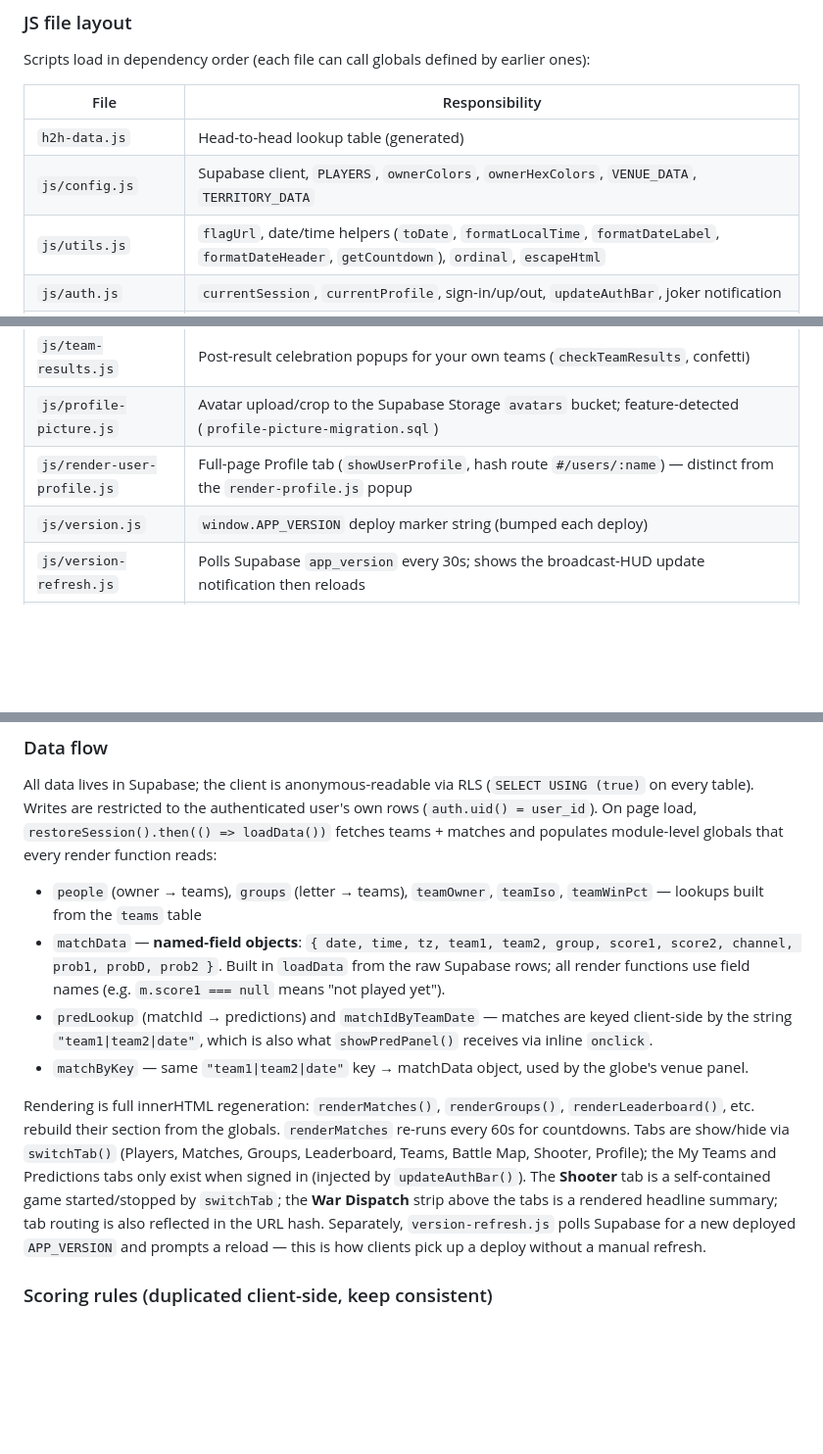
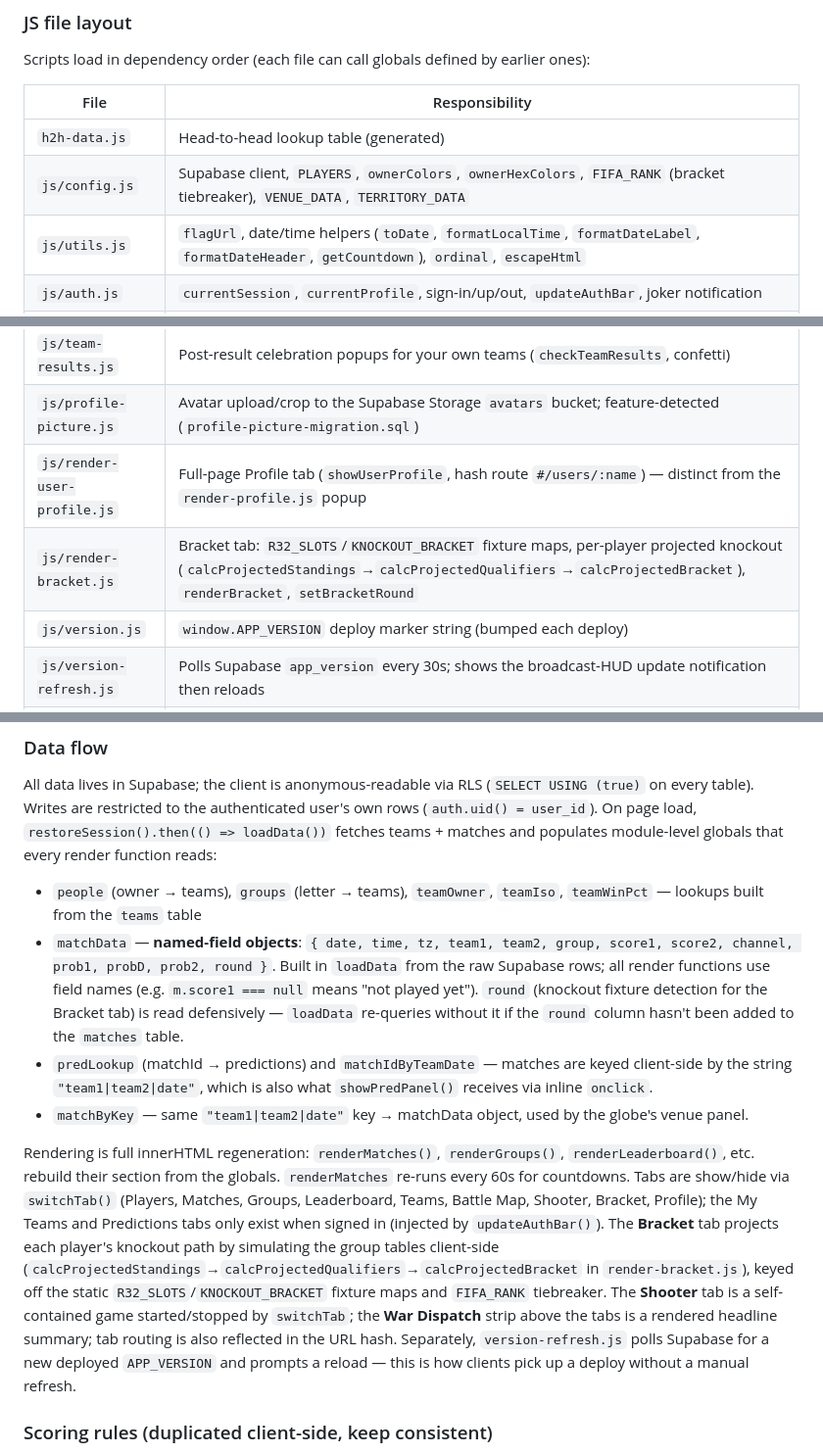
Before and after one commit to FanDoster/world-cup-sweeps-2026, a Markdown page: CLAUDE.md, 3 parts joined by grey strips. Shown at 98% size. Drawn GitHub-style; blank space fills up the shorter version.

Commit message:
docs: document the knockout Bracket tab in CLAUDE.md
Add render-bracket.js and bracket.css to the file tables, note FIFA_RANK in
config.js, the new matchData.round field (with its defensive fallback), and
describe the client-side bracket projection in the architecture section.

Co-Authored-By: Claude Opus 4.8 <noreply@anthropic.com>

```diff
--- a/CLAUDE.md
+++ b/CLAUDE.md
@@ -15,7 +15,7 @@ Scripts load in dependency order (each file can call globals defined by earlier
 | File | Responsibility |
 |------|---------------|
 | `h2h-data.js` | Head-to-head lookup table (generated) |
-| `js/config.js` | Supabase client, `PLAYERS`, `ownerColors`, `ownerHexColors`, `VENUE_DATA`, `TERRITORY_DATA` |
+| `js/config.js` | Supabase client, `PLAYERS`, `ownerColors`, `ownerHexColors`, `FIFA_RANK` (bracket tiebreaker), `VENUE_DATA`, `TERRITORY_DATA` |
 | `js/utils.js` | `flagUrl`, date/time helpers (`toDate`, `formatLocalTime`, `formatDateLabel`, `formatDateHeader`, `getCountdown`), `ordinal`, `escapeHtml` |
 | `js/auth.js` | `currentSession`, `currentProfile`, sign-in/up/out, `updateAuthBar`, joker notification |
 | `js/data.js` | Data globals, `loadData`, `loadPredData`; also globe state vars (`territoryControl` etc.) |
@@ -31,6 +31,7 @@ Scripts load in dependency order (each file can call globals defined by earlier
 | `js/team-results.js` | Post-result celebration popups for your own teams (`checkTeamResults`, confetti) |
 | `js/profile-picture.js` | Avatar upload/crop to the Supabase Storage `avatars` bucket; feature-detected (`profile-picture-migration.sql`) |
 | `js/render-user-profile.js` | Full-page Profile tab (`showUserProfile`, hash route `#/users/:name`) — distinct from the `render-profile.js` popup |
+| `js/render-bracket.js` | Bracket tab: `R32_SLOTS`/`KNOCKOUT_BRACKET` fixture maps, per-player projected knockout (`calcProjectedStandings`→`calcProjectedQualifiers`→`calcProjectedBracket`), `renderBracket`, `setBracketRound` |
 | `js/version.js` | `window.APP_VERSION` deploy marker string (bumped each deploy) |
 | `js/version-refresh.js` | Polls Supabase `app_version` every 30s; shows the broadcast-HUD update notification then reloads |
 | `js/main.js` | `switchTab` (incl. shooter start/stop), init calls (`restoreSession`, `setInterval`) |
@@ -72,11 +74,11 @@ Stylesheets load in dependency order via `<link>` tags in `<head>` (tokens first
 All data lives in Supabase; the client is anonymous-readable via RLS (`SELECT USING (true)` on every table). Writes are restricted to the authenticated user's own rows (`auth.uid() = user_id`). On page load, `restoreSession().then(() => loadData())` fetches teams + matches and populates module-level globals that every render function reads:
 
 - `people` (owner → teams), `groups` (letter → teams), `teamOwner`, `teamIso`, `teamWinPct` — lookups built from the `teams` table
-- `matchData` — **named-field objects**: `{ date, time, tz, team1, team2, group, score1, score2, channel, prob1, probD, prob2 }`. Built in `loadData` from the raw Supabase rows; all render functions use field names (e.g. `m.score1 === null` means "not played yet").
+- `matchData` — **named-field objects**: `{ date, time, tz, team1, team2, group, score1, score2, channel, prob1, probD, prob2, round }`. Built in `loadData` from the raw Supabase rows; all render functions use field names (e.g. `m.score1 === null` means "not played yet"). `round` (knockout fixture detection for the Bracket tab) is read defensively — `loadData` re-queries without it if the `round` column hasn't been added to the `matches` table.
 - `predLookup` (matchId → predictions) and `matchIdByTeamDate` — matches are keyed client-side by the string `"team1|team2|date"`, which is also what `showPredPanel()` receives via inline `onclick`.
 - `matchByKey` — same `"team1|team2|date"` key → matchData object, used by the globe's venue panel.
 
-Rendering is full innerHTML regeneration: `renderMatches()`, `renderGroups()`, `renderLeaderboard()`, etc. rebuild their section from the globals. `renderMatches` re-runs every 60s for countdowns. Tabs are show/hide via `switchTab()` (Players, Matches, Groups, Leaderboard, Teams, Battle Map, Shooter, Profile); the My Teams and Predictions tabs only exist when signed in (injected by `updateAuthBar()`). The **Shooter** tab is a self-contained game started/stopped by `switchTab`; the **War Dispatch** strip above the tabs is a rendered headline summary; tab routing is also reflected in the URL hash. Separately, `version-refresh.js` polls Supabase for a new deployed `APP_VERSION` and prompts a reload — this is how clients pick up a deploy without a manual refresh.
+Rendering is full innerHTML regeneration: `renderMatches()`, `renderGroups()`, `renderLeaderboard()`, etc. rebuild their section from the globals. `renderMatches` re-runs every 60s for countdowns. Tabs are show/hide via `switchTab()` (Players, Matches, Groups, Leaderboard, Teams, Battle Map, Shooter, Bracket, Profile); the My Teams and Predictions tabs only exist when signed in (injected by `updateAuthBar()`). The **Bracket** tab projects each player's knockout path by simulating the group tables client-side (`calcProjectedStandings`→`calcProjectedQualifiers`→`calcProjectedBracket` in `render-bracket.js`), keyed off the static `R32_SLOTS`/`KNOCKOUT_BRACKET` fixture maps and `FIFA_RANK` tiebreaker. The **Shooter** tab is a self-contained game started/stopped by `switchTab`; the **War Dispatch** strip above the tabs is a rendered headline summary; tab routing is also reflected in the URL hash. Separately, `version-refresh.js` polls Supabase for a new deployed `APP_VERSION` and prompts a reload — this is how clients pick up a deploy without a manual refresh.
 
 ### Scoring rules (duplicated client-side, keep consistent)
 
```
Also changed, not shown: other parts of CLAUDE.md (+1 -0 lines).
